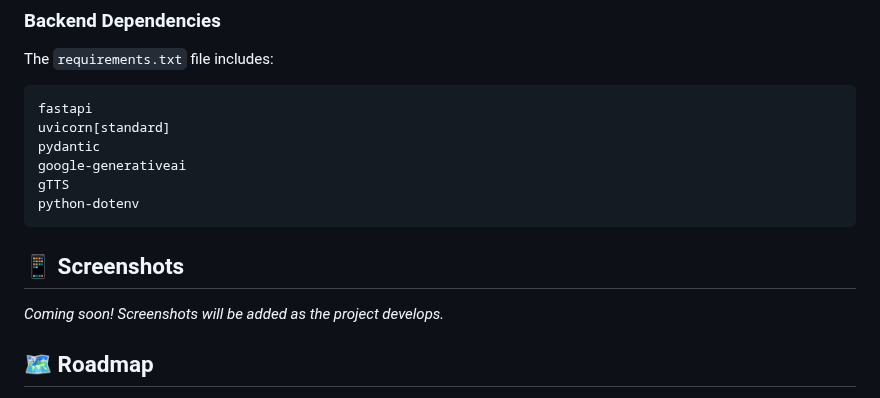
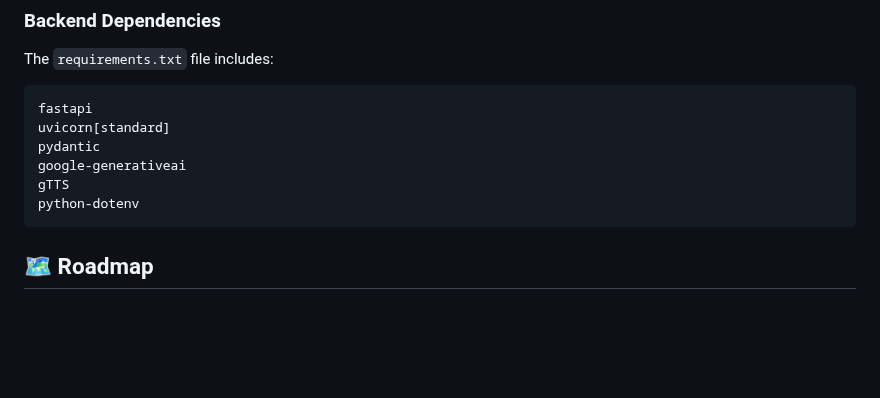
Before and after one commit to SiddharthPaliwal01/sama-wellness-app, a Markdown page: README.md, the part around the change. GitHub-like rendering; blank space fills up the shorter version.

````diff
--- a/README.md
+++ b/README.md
@@ -102,9 +102,6 @@ gTTS
 python-dotenv
 ```
 
-## 📱 Screenshots
-
-*Coming soon! Screenshots will be added as the project develops.*
 
 ## 🗺️ Roadmap
 
````
